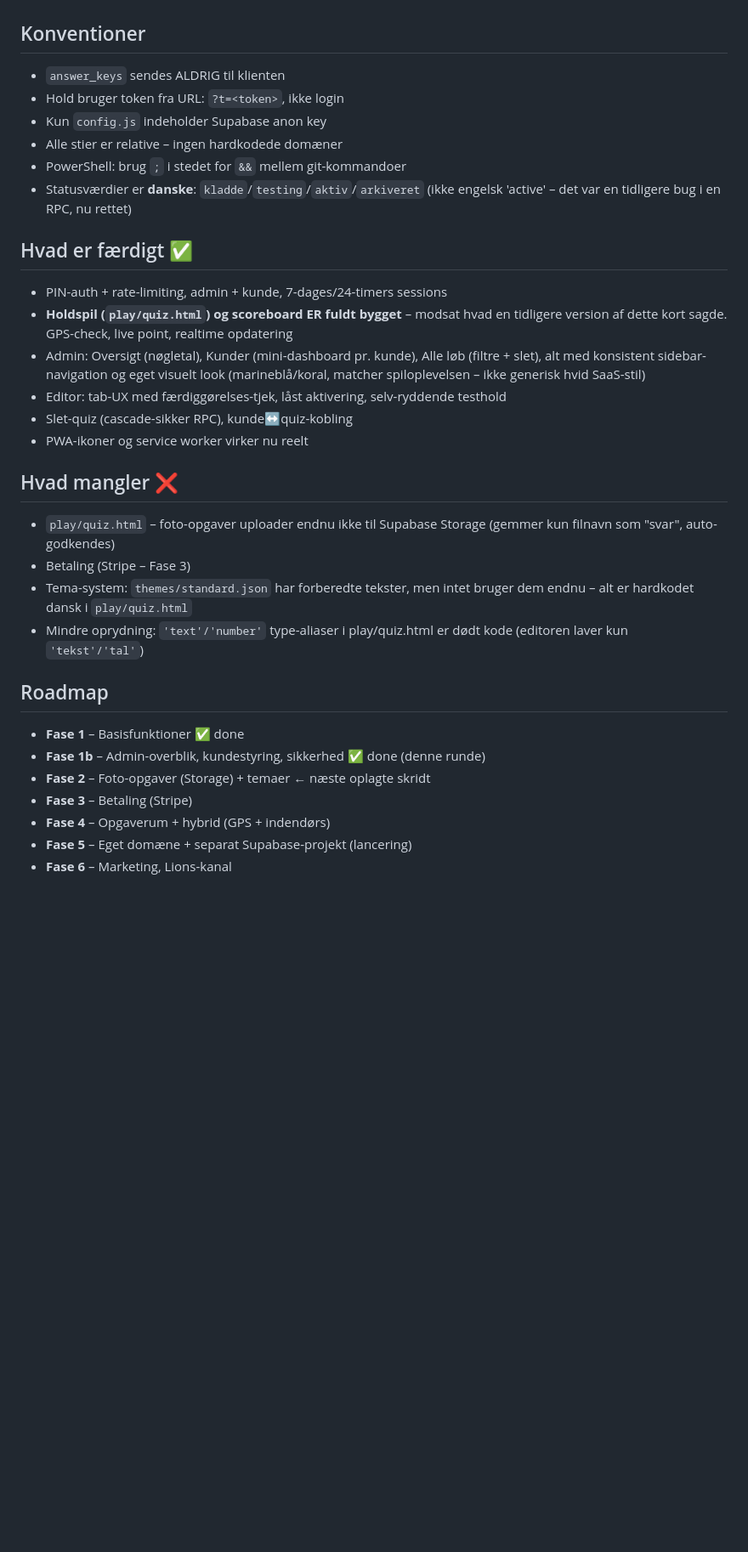
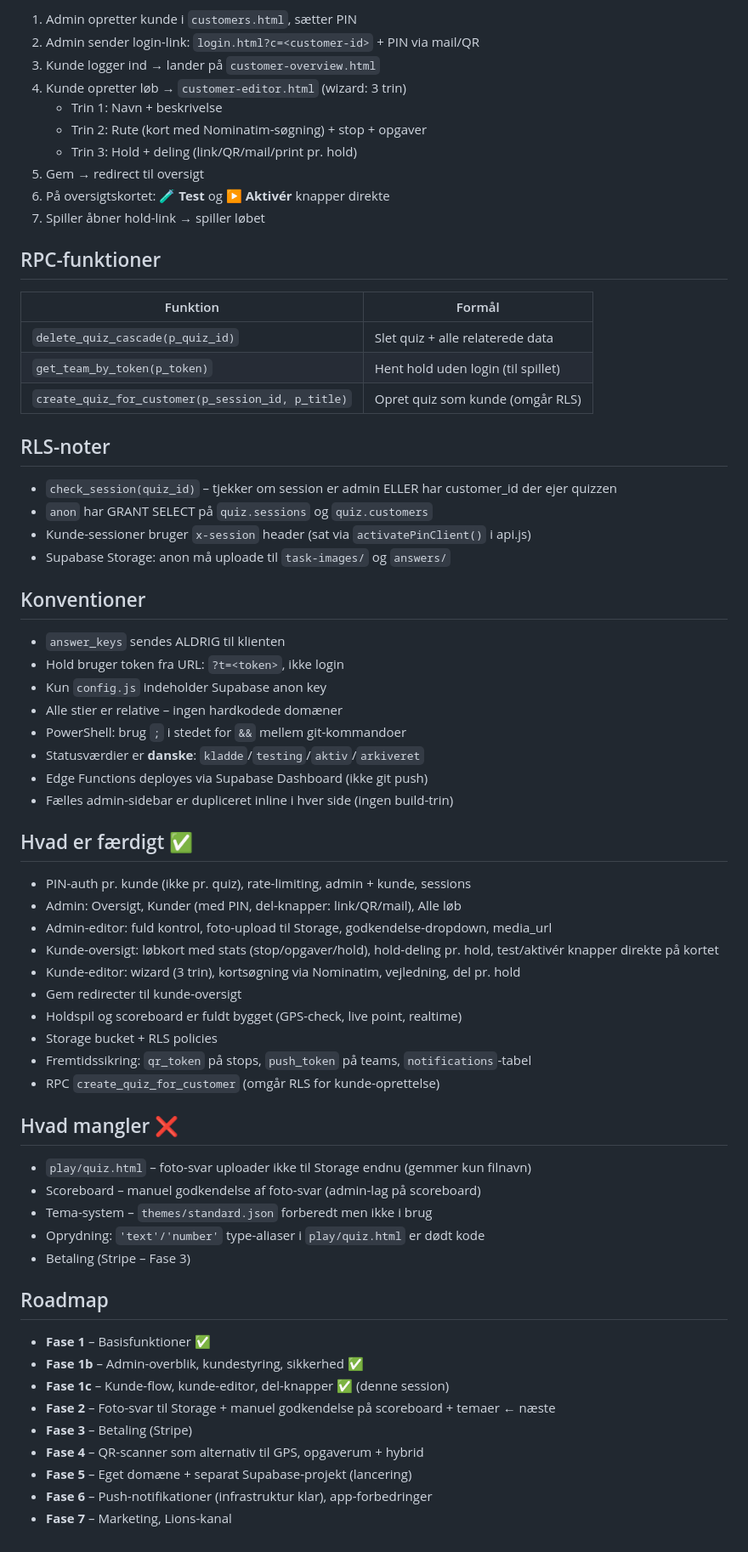
Before and after one commit to rasmus0705-star/quiz-platform, a Markdown page: CLAUDE.md, the part around one of its changes. Shown at 85% size. Drawn GitHub-style; blank space fills up the shorter version.

Commit message:
docs: opdater projektkort efter session 24. oktober

```diff
--- a/CLAUDE.md
+++ b/CLAUDE.md
@@ -77,3 +120,28 @@ sessions/team_positions/errors) er uændret.
+1. Admin opretter kunde i `customers.html`, sætter PIN
+2. Admin sender login-link: `login.html?c=<customer-id>` + PIN via mail/QR
+3. Kunde logger ind → lander på `customer-overview.html`
+4. Kunde opretter løb → `customer-editor.html` (wizard: 3 trin)
+   - Trin 1: Navn + beskrivelse
+   - Trin 2: Rute (kort med Nominatim-søgning) + stop + opgaver
+   - Trin 3: Hold + deling (link/QR/mail/print pr. hold)
+5. Gem → redirect til oversigt
+6. På oversigtskortet: **🧪 Test** og **▶️ Aktivér** knapper direkte
+7. Spiller åbner hold-link → spiller løbet
+
+## RPC-funktioner
+
+| Funktion | Formål |
+|---|---|
+| `delete_quiz_cascade(p_quiz_id)` | Slet quiz + alle relaterede data |
+| `get_team_by_token(p_token)` | Hent hold uden login (til spillet) |
+| `create_quiz_for_customer(p_session_id, p_title)` | Opret quiz som kunde (omgår RLS) |
+
+## RLS-noter
+
+- `check_session(quiz_id)` – tjekker om session er admin ELLER har customer_id der ejer quizzen
+- `anon` har GRANT SELECT på `quiz.sessions` og `quiz.customers`
+- Kunde-sessioner bruger `x-session` header (sat via `activatePinClient()` i api.js)
+- Supabase Storage: anon må uploade til `task-images/` og `answers/`
 
 ## Konventioner
 
@@ -82,37 +150,40 @@ sessions/team_positions/errors) er uændret.
 - Kun `config.js` indeholder Supabase anon key
 - Alle stier er relative – ingen hardkodede domæner
 - PowerShell: brug `;` i stedet for `&&` mellem git-kommandoer
-- Statusværdier er **danske**: `kladde`/`testing`/`aktiv`/`arkiveret` (ikke engelsk
-  'active' – det var en tidligere bug i en RPC, nu rettet)
+- Statusværdier er **danske**: `kladde`/`testing`/`aktiv`/`arkiveret`
+- Edge Functions deployes via Supabase Dashboard (ikke git push)
+- Fælles admin-sidebar er dupliceret inline i hver side (ingen build-trin)
 
 ## Hvad er færdigt ✅
 
-- PIN-auth + rate-limiting, admin + kunde, 7-dages/24-timers sessions
-- **Holdspil (`play/quiz.html`) og scoreboard ER fuldt bygget** – modsat hvad en
-  tidligere version af dette kort sagde. GPS-check, live point, realtime opdatering
-- Admin: Oversigt (nøgletal), Kunder (mini-dashboard pr. kunde), Alle løb
-  (filtre + slet), alt med konsistent sidebar-navigation og eget visuelt look
-  (marineblå/koral, matcher spiloplevelsen – ikke generisk hvid SaaS-stil)
-- Editor: tab-UX med færdiggørelses-tjek, låst aktivering, selv-ryddende testhold
-- Slet-quiz (cascade-sikker RPC), kunde↔quiz-kobling
-- PWA-ikoner og service worker virker nu reelt
+- PIN-auth pr. kunde (ikke pr. quiz), rate-limiting, admin + kunde, sessions
+- Admin: Oversigt, Kunder (med PIN, del-knapper: link/QR/mail), Alle løb
+- Admin-editor: fuld kontrol, foto-upload til Storage, godkendelse-dropdown, media_url
+- Kunde-oversigt: løbkort med stats (stop/opgaver/hold), hold-deling pr. hold,
+  test/aktivér knapper direkte på kortet
+- Kunde-editor: wizard (3 trin), kortsøgning via Nominatim, vejledning, del pr. hold
+- Gem redirecter til kunde-oversigt
+- Holdspil og scoreboard er fuldt bygget (GPS-check, live point, realtime)
+- Storage bucket + RLS policies
+- Fremtidssikring: `qr_token` på stops, `push_token` på teams, `notifications`-tabel
+- RPC `create_quiz_for_customer` (omgår RLS for kunde-oprettelse)
 
 ## Hvad mangler ❌
 
-- `play/quiz.html` – foto-opgaver uploader endnu ikke til Supabase Storage
-  (gemmer kun filnavn som "svar", auto-godkendes)
+- `play/quiz.html` – foto-svar uploader ikke til Storage endnu (gemmer kun filnavn)
+- Scoreboard – manuel godkendelse af foto-svar (admin-lag på scoreboard)
+- Tema-system – `themes/standard.json` forberedt men ikke i brug
+- Oprydning: `'text'/'number'` type-aliaser i `play/quiz.html` er dødt kode
 - Betaling (Stripe – Fase 3)
-- Tema-system: `themes/standard.json` har forberedte tekster, men intet bruger
-  dem endnu – alt er hardkodet dansk i `play/quiz.html`
-- Mindre oprydning: `'text'/'number'` type-aliaser i play/quiz.html er dødt
-  kode (editoren laver kun `'tekst'/'tal'`)
 
 ## Roadmap
 
-- **Fase 1** – Basisfunktioner ✅ done
-- **Fase 1b** – Admin-overblik, kundestyring, sikkerhed ✅ done (denne runde)
-- **Fase 2** – Foto-opgaver (Storage) + temaer ← næste oplagte skridt
+- **Fase 1** – Basisfunktioner ✅
+- **Fase 1b** – Admin-overblik, kundestyring, sikkerhed ✅
+- **Fase 1c** – Kunde-flow, kunde-editor, del-knapper ✅ (denne session)
+- **Fase 2** – Foto-svar til Storage + manuel godkendelse på scoreboard + temaer ← næste
 - **Fase 3** – Betaling (Stripe)
-- **Fase 4** – Opgaverum + hybrid (GPS + indendørs)
+- **Fase 4** – QR-scanner som alternativ til GPS, opgaverum + hybrid
 - **Fase 5** – Eget domæne + separat Supabase-projekt (lancering)
-- **Fase 6** – Marketing, Lions-kanal
+- **Fase 6** – Push-notifikationer (infrastruktur klar), app-forbedringer
+- **Fase 7** – Marketing, Lions-kanal
```
Also changed, not shown: other parts of CLAUDE.md (+83 -40 lines).
